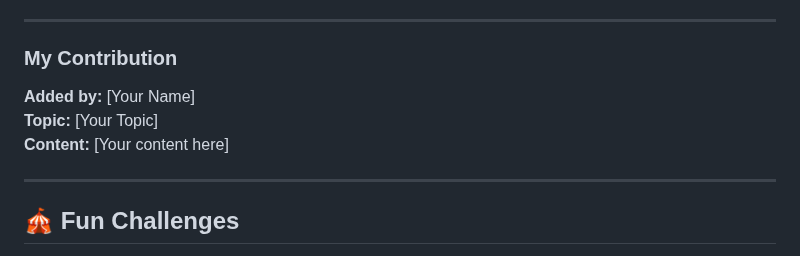
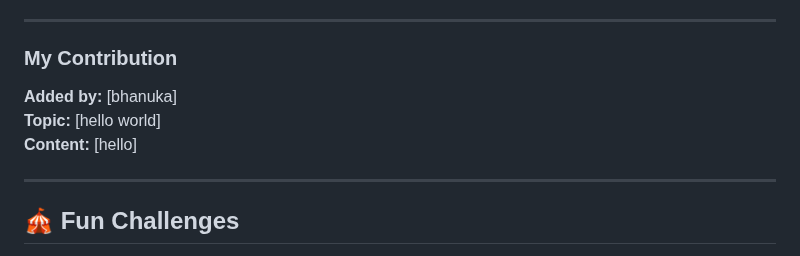
Before and after one commit to nisalgunawardhana/Github-for-beginners, a Markdown page: practice-file.md, the part around the change. GitHub-like rendering.

Commit message:
hellow i am bhanual

```diff
--- a/practice-file.md
+++ b/practice-file.md
@@ -54,9 +54,9 @@ This file is designed for you to practice making changes, commits, and pull requ
 <!-- 👇 ADD YOUR CONTENT BELOW THIS LINE 👇 -->
 
 ### My Contribution
-**Added by:** [Your Name]
-**Topic:** [Your Topic]
-**Content:** [Your content here]
+**Added by:** [bhanuka]
+**Topic:** [hello world]
+**Content:** [hello]
 
 <!-- 👆 ADD YOUR CONTENT ABOVE THIS LINE 👆 -->
 
```
